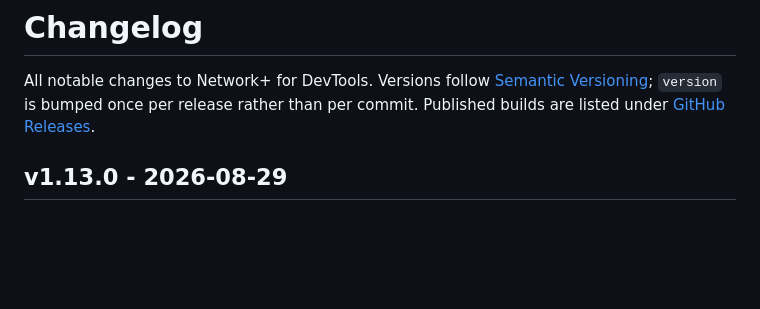
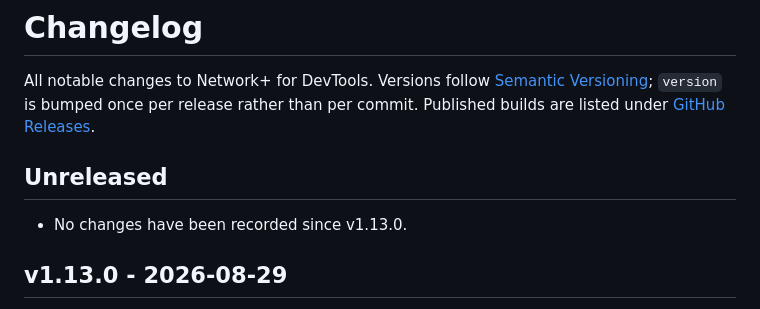
Before and after one commit to himiyosh/network-plus-extension, a Markdown page: docs/CHANGELOG.md, the part around the change. Rendered like a GitHub page; blank space fills up the shorter version.

Commit message:
docs: reopen the changelog for the next cycle
Co-Authored-By: Claude Opus 5 <noreply@anthropic.com>

```diff
--- a/docs/CHANGELOG.md
+++ b/docs/CHANGELOG.md
@@ -1,6 +1,10 @@
 # Changelog
 
 All notable changes to Network+ for DevTools. Versions follow [Semantic Versioning](https://semver.org/); `version` is bumped once per release rather than per commit. Published builds are listed under [GitHub Releases](https://github.com/himiyosh/network-plus-extension/releases).
+
+## Unreleased
+
+- No changes have been recorded since v1.13.0.
 
 ## v1.13.0 - 2026-08-29
 
```
